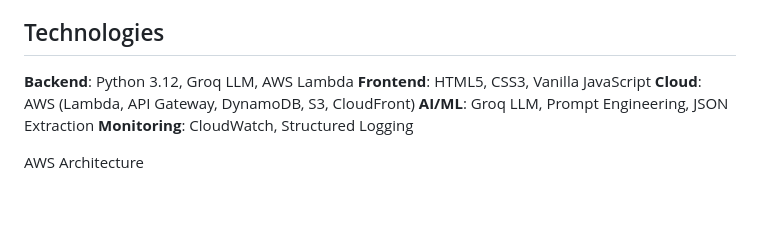
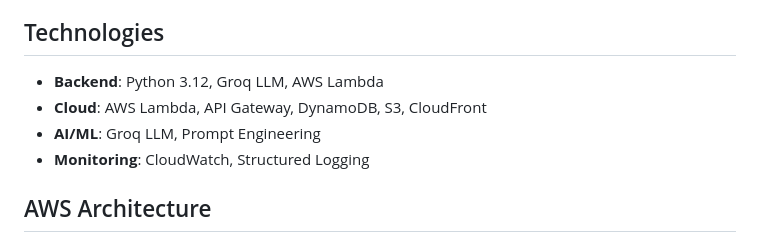
Before and after one commit to Goutham204/Multi-AI-Agent-Service, a Markdown page: README.md, the part around the change. GitHub-like rendering; blank space fills up the shorter version.

Commit message:
Revise technologies and add AWS Architecture section
Updated technologies section and added AWS Architecture heading.

```diff
--- a/README.md
+++ b/README.md
@@ -27,13 +27,13 @@ This system enables financial institutions to automate loan processing and custo
 
 ## Technologies
 
-**Backend**: Python 3.12, Groq LLM, AWS Lambda
-**Frontend**: HTML5, CSS3, Vanilla JavaScript
-**Cloud**: AWS (Lambda, API Gateway, DynamoDB, S3, CloudFront)
-**AI/ML**: Groq LLM, Prompt Engineering, JSON Extraction
-**Monitoring**: CloudWatch, Structured Logging
+- **Backend**: Python 3.12, Groq LLM, AWS Lambda
+- **Cloud**: AWS Lambda, API Gateway, DynamoDB, S3, CloudFront
+- **AI/ML**: Groq LLM, Prompt Engineering
+- **Monitoring**: CloudWatch, Structured Logging
 
-AWS Architecture
+## AWS Architecture
+
 ┌─────────────────────────────────────────────────────────────┐
 │                    User Browser                             │
 └────────────────────┬────────────────────────────────────────┘
```
